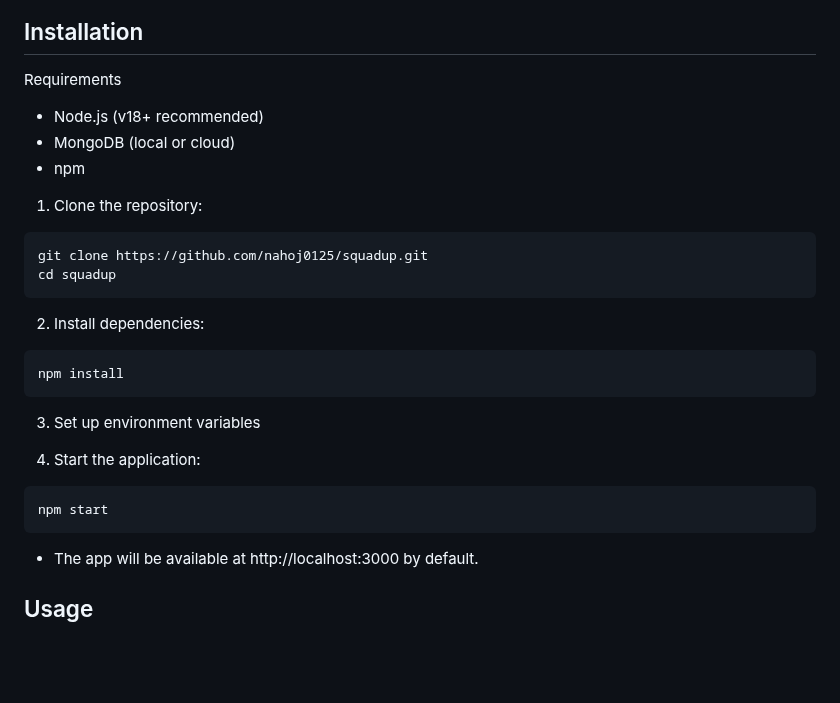
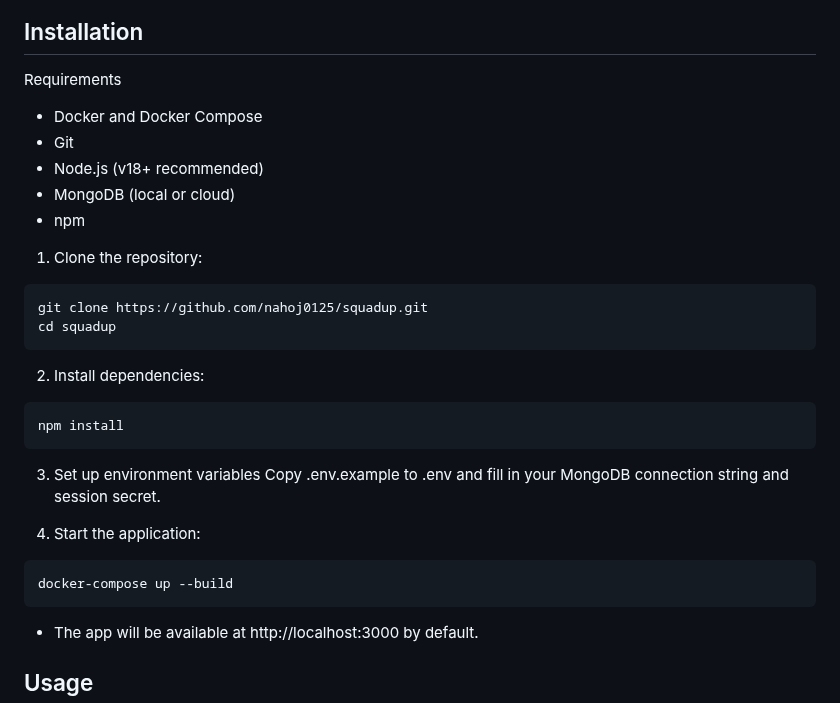
Before and after one commit to nahoj0125/squadup, a Markdown page: README.md, the part around the change. GitHub-like rendering; blank space fills up the shorter version.

````diff
--- a/README.md
+++ b/README.md
@@ -37,7 +37,8 @@ Availability Page
 
 ## Installation
 Requirements
-
+- Docker and Docker Compose
+- Git
 - Node.js (v18+ recommended)
 - MongoDB (local or cloud)
 - npm
@@ -54,10 +55,11 @@ npm install
 ```
 
 3. Set up environment variables
+Copy .env.example to .env and fill in your MongoDB connection string and session secret.
 
 4. Start the application:
 ```bash
-npm start
+docker-compose up --build
 ```
 
 - The app will be available at http://localhost:3000 by default.
````
